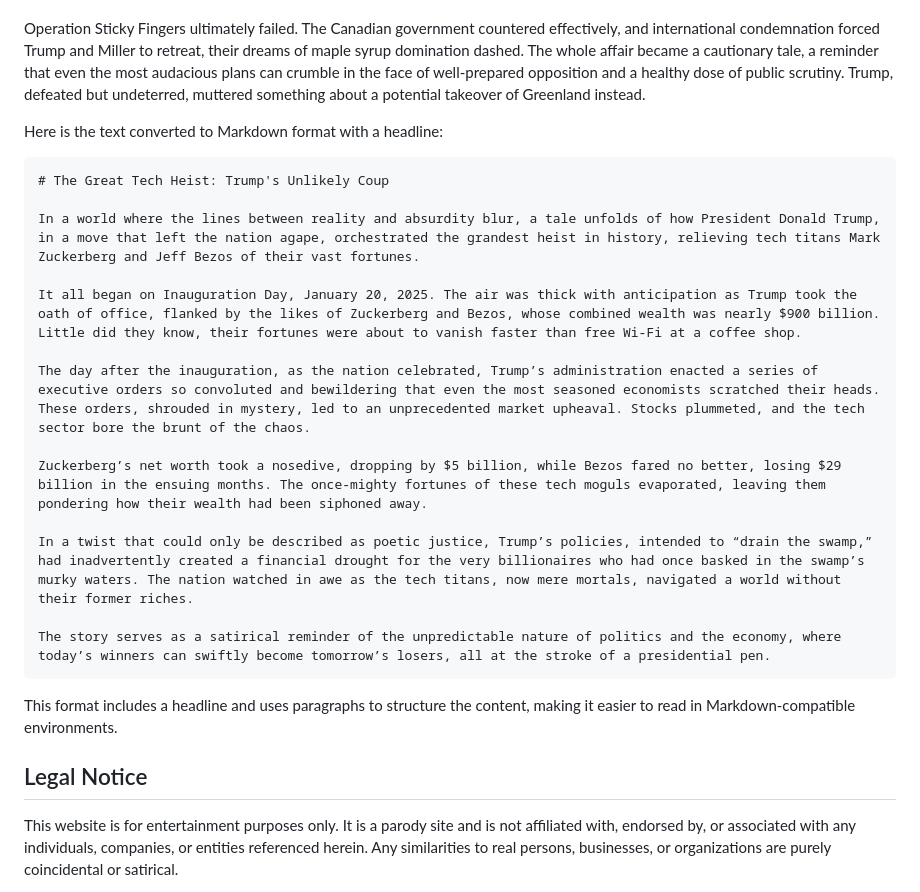
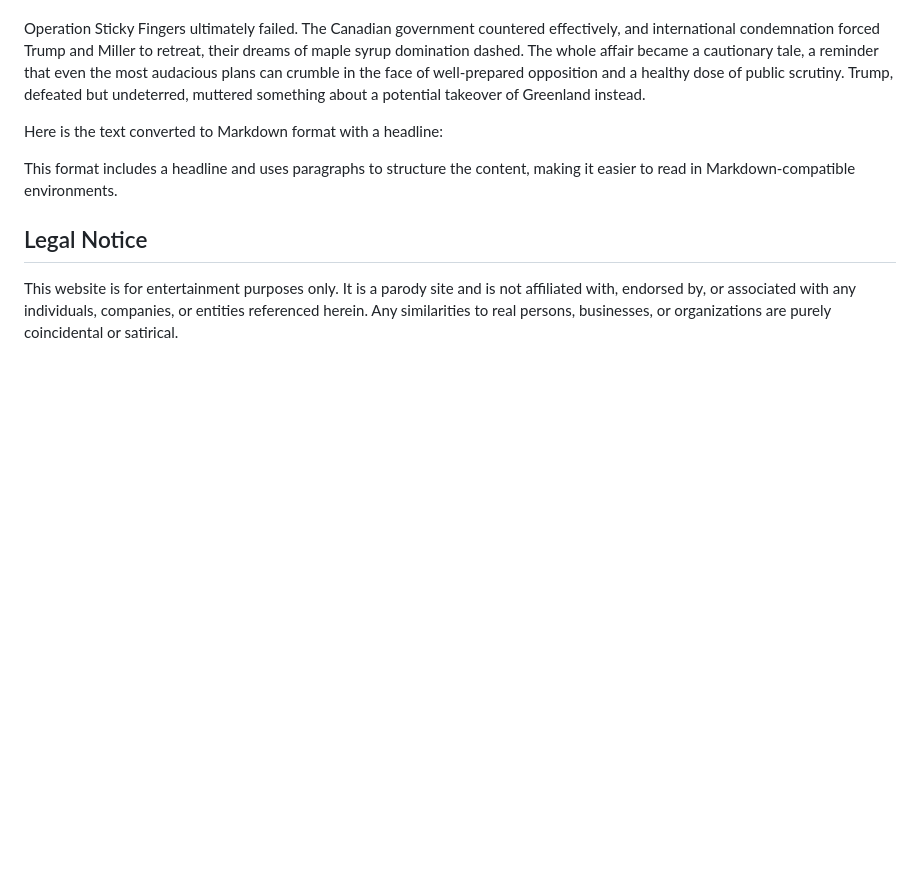
Before and after one commit to noveoko/NationalSquire, a Markdown page: README.md, the part around the change. Drawn GitHub-style; blank space fills up the shorter version.

````diff
--- a/README.md
+++ b/README.md
@@ -298,21 +298,6 @@ Operation Sticky Fingers ultimately failed. The Canadian government countered ef
 
 Here is the text converted to Markdown format with a headline:
 
-```markdown
-# The Great Tech Heist: Trump's Unlikely Coup
-
-In a world where the lines between reality and absurdity blur, a tale unfolds of how President Donald Trump, in a move that left the nation agape, orchestrated the grandest heist in history, relieving tech titans Mark Zuckerberg and Jeff Bezos of their vast fortunes.
-
-It all began on Inauguration Day, January 20, 2025. The air was thick with anticipation as Trump took the oath of office, flanked by the likes of Zuckerberg and Bezos, whose combined wealth was nearly $900 billion. Little did they know, their fortunes were about to vanish faster than free Wi-Fi at a coffee shop.
-
-The day after the inauguration, as the nation celebrated, Trump’s administration enacted a series of executive orders so convoluted and bewildering that even the most seasoned economists scratched their heads. These orders, shrouded in mystery, led to an unprecedented market upheaval. Stocks plummeted, and the tech sector bore the brunt of the chaos.
-
-Zuckerberg’s net worth took a nosedive, dropping by $5 billion, while Bezos fared no better, losing $29 billion in the ensuing months. The once-mighty fortunes of these tech moguls evaporated, leaving them pondering how their wealth had been siphoned away.
-
-In a twist that could only be described as poetic justice, Trump’s policies, intended to “drain the swamp,” had inadvertently created a financial drought for the very billionaires who had once basked in the swamp’s murky waters. The nation watched in awe as the tech titans, now mere mortals, navigated a world without their former riches.
-
-The story serves as a satirical reminder of the unpredictable nature of politics and the economy, where today’s winners can swiftly become tomorrow’s losers, all at the stroke of a presidential pen.
-```
 
 This format includes a headline and uses paragraphs to structure the content, making it easier to read in Markdown-compatible environments.
 
````
